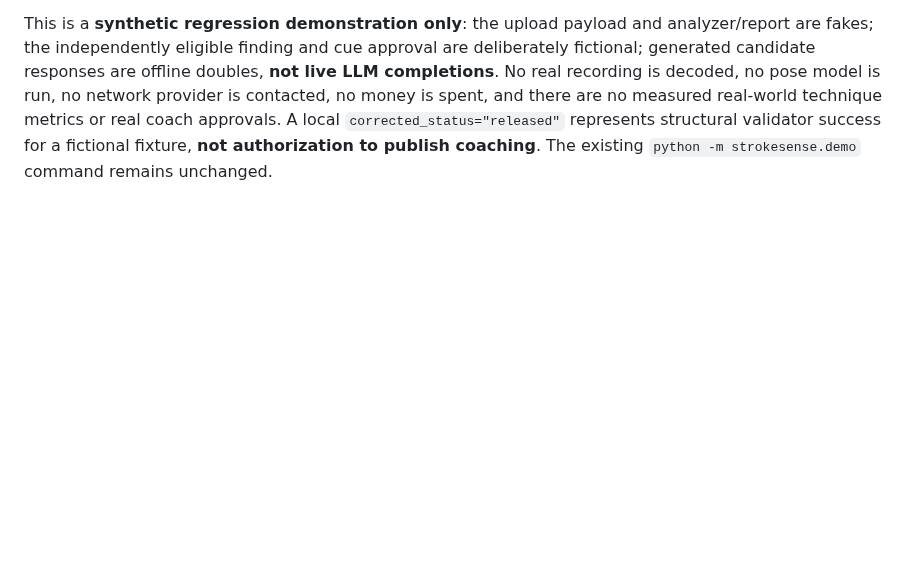
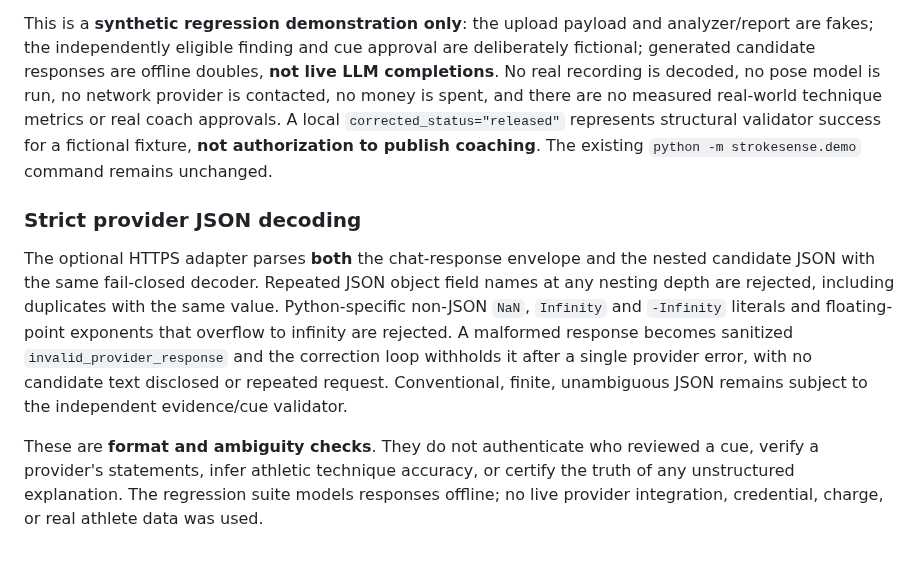
Before and after one commit to KemalGC/CS4501_Startup, a Markdown page: strokesense/COACHING_CLI.md, the part around the change. Rendered like a GitHub page; blank space fills up the shorter version.

Commit message:
docs: clarify provider JSON ambiguity and nonfinite rejection (#57)

```diff
--- a/strokesense/COACHING_CLI.md
+++ b/strokesense/COACHING_CLI.md
@@ -160,3 +160,22 @@ measured real-world technique metrics or real coach approvals. A local
 `corrected_status="released"` represents structural validator success for a
 fictional fixture, **not authorization to publish coaching**. The existing
 `python -m strokesense.demo` command remains unchanged.
+
+
+### Strict provider JSON decoding
+
+The optional HTTPS adapter parses **both** the chat-response envelope and the
+nested candidate JSON with the same fail-closed decoder. Repeated JSON object
+field names at any nesting depth are rejected, including duplicates with the
+same value. Python-specific non-JSON `NaN`, `Infinity` and `-Infinity`
+literals and floating-point exponents that overflow to infinity are rejected.
+A malformed response becomes sanitized `invalid_provider_response` and the
+correction loop withholds it after a single provider error, with no candidate
+text disclosed or repeated request. Conventional, finite, unambiguous JSON
+remains subject to the independent evidence/cue validator.
+
+These are **format and ambiguity checks**. They do not authenticate who
+reviewed a cue, verify a provider's statements, infer athletic technique
+accuracy, or certify the truth of any unstructured explanation. The
+regression suite models responses offline; no live provider integration,
+credential, charge, or real athlete data was used.
```
